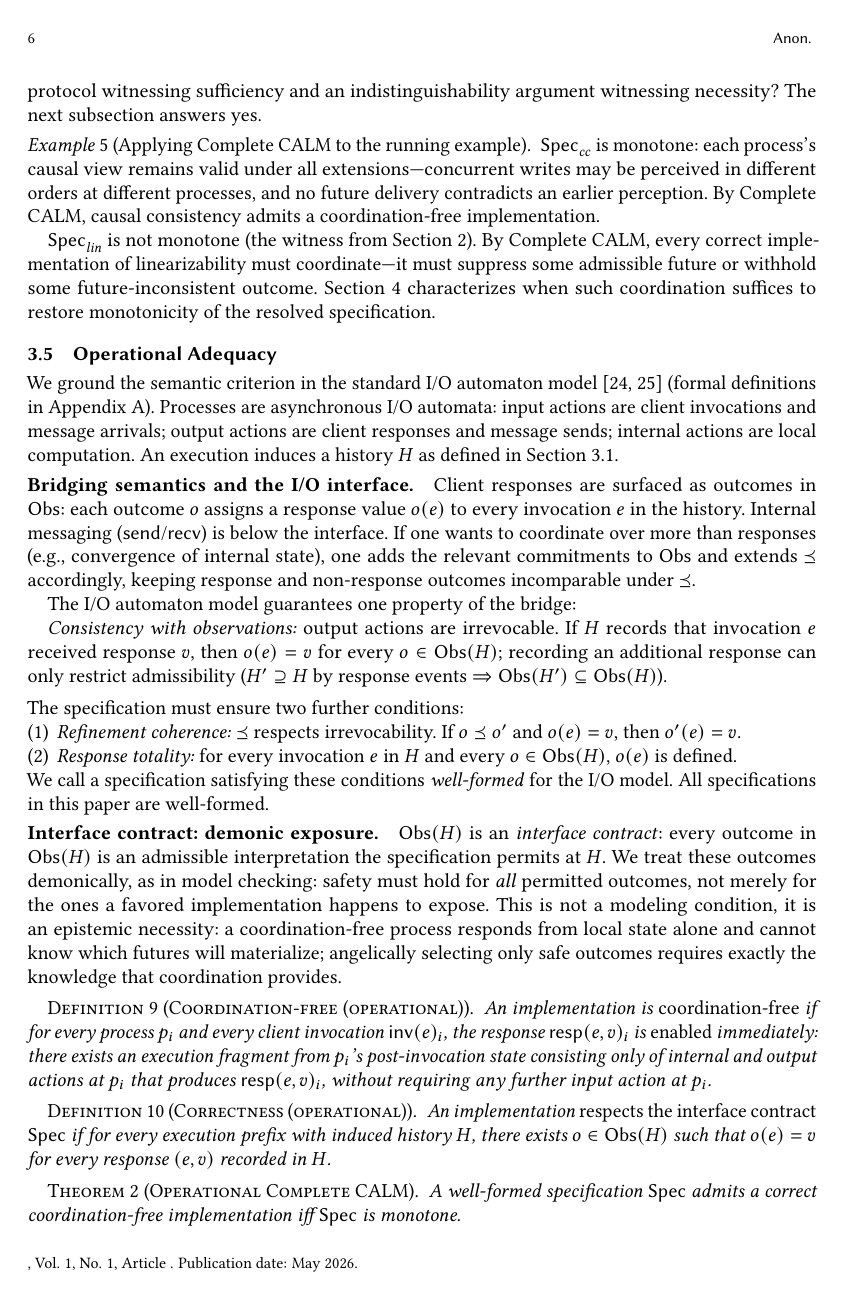
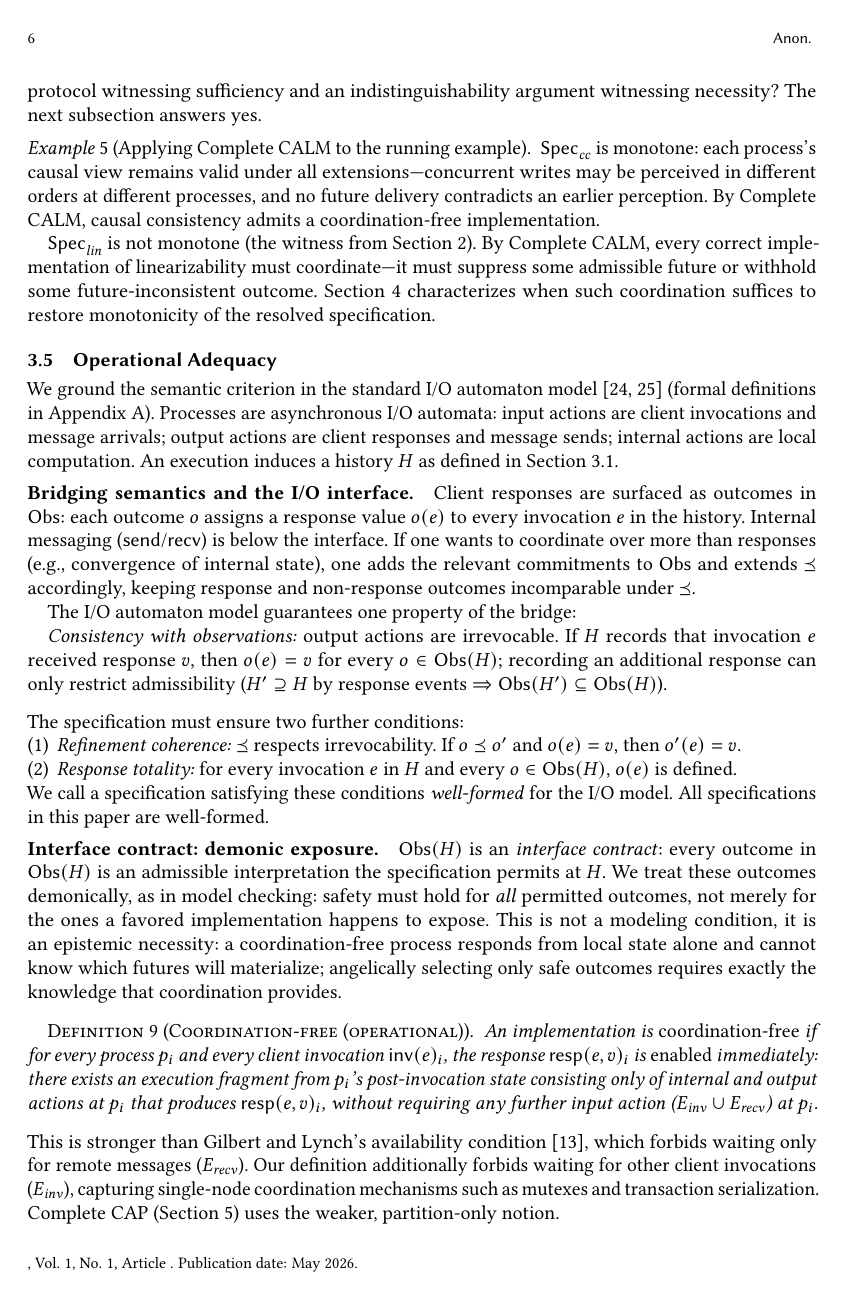
Before and after one commit to jhellerstein/coord-criterion, a LaTeX paper (main.tex): page 6 of 26. Compiled offline with pdfLaTeX.

Commit message:
Coordination-free def: clarify input actions, contrast with Gilbert-Lynch, motivate local coverage

```diff
--- a/main.tex
+++ b/main.tex
@@ -679,8 +679,19 @@ knowledge that coordination provides.
   \emph{enabled} immediately: there exists an execution fragment from
   $p_i$'s post-invocation state consisting only of internal and
   output actions at $p_i$ that produces $\mathsf{resp}(e, v)_i$,
-  without requiring any further input action at $p_i$.
+  without requiring any further input action
+  ($E_{\mathit{inv}} \cup E_{\mathit{recv}}$) at $p_i$.
 \end{definition}
+
+\noindent
+This is stronger than Gilbert and Lynch's availability
+condition~\cite{gilbert2002cap}, which forbids waiting only for
+remote messages ($E_{\mathit{recv}}$).
+Our definition additionally forbids waiting for other client
+invocations ($E_{\mathit{inv}}$), capturing single-node coordination
+mechanisms such as mutexes and transaction serialization.
+Complete CAP (Section~\ref{sec:complete-cap}) uses the weaker,
+partition-only notion.
 
 \begin{definition}[Correctness (operational)]
   An implementation \emph{respects the interface contract} $\Spec$ if
```
